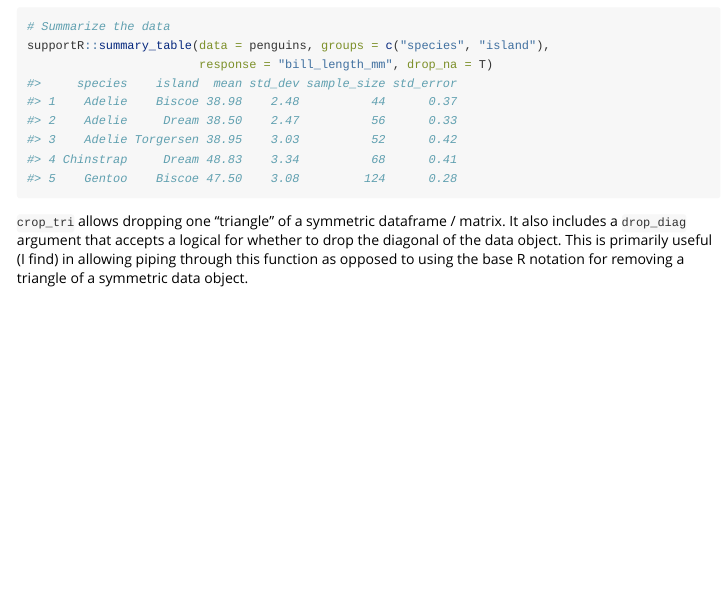
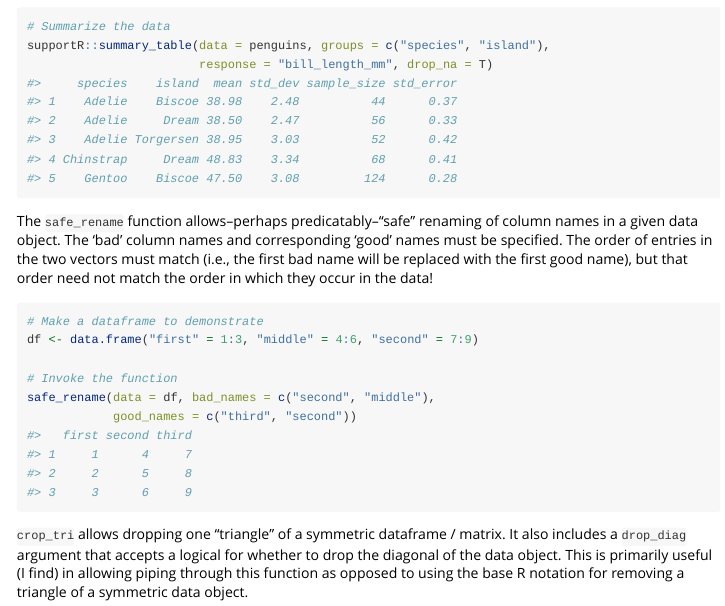
Before and after one commit to njlyon0/supportR, an R Markdown document (vignettes/supportR.Rmd): the page in a window 1100 px wide, from 1050 px down. Rendered offline with R 4.5, knitr and Pandoc, with nearby package versions; long lines of code are wrapped; common packages that the code uses without loading them are loaded.

Commit message:
Added new `safe_rename` function to the vignette

````diff
--- a/vignettes/supportR.Rmd
+++ b/vignettes/supportR.Rmd
@@ -49,8 +49,18 @@ supportR::summary_table(data = penguins, groups = c("species", "island"),
                         response = "bill_length_mm", drop_na = T)
 ```
 
+The `safe_rename` function allows--perhaps predicatably--"safe" renaming of column names in a given data object. The 'bad' column names and corresponding 'good' names must be specified. The order of entries in the two vectors must match (i.e., the first bad name will be replaced with the first good name), but that order need not match the order in which they occur in the data!
+
+```{r safe-rename}
+# Make a dataframe to demonstrate
+df <- data.frame("first" = 1:3, "middle" = 4:6, "second" = 7:9)
+
+# Invoke the function
+safe_rename(data = df, bad_names = c("second", "middle"),
+            good_names = c("third", "second"))
+```
+
 `crop_tri` allows dropping one "triangle" of a symmetric dataframe / matrix. It also includes a `drop_diag` argument that accepts a logical for whether to drop the diagonal of the data object. This is primarily useful (I find) in allowing piping through this function as opposed to using the base R notation for removing a triangle of a symmetric data object.
-
 
 ```{r crop_tri}
 # Define a simple matrix wtih symmetric dimensions
````
